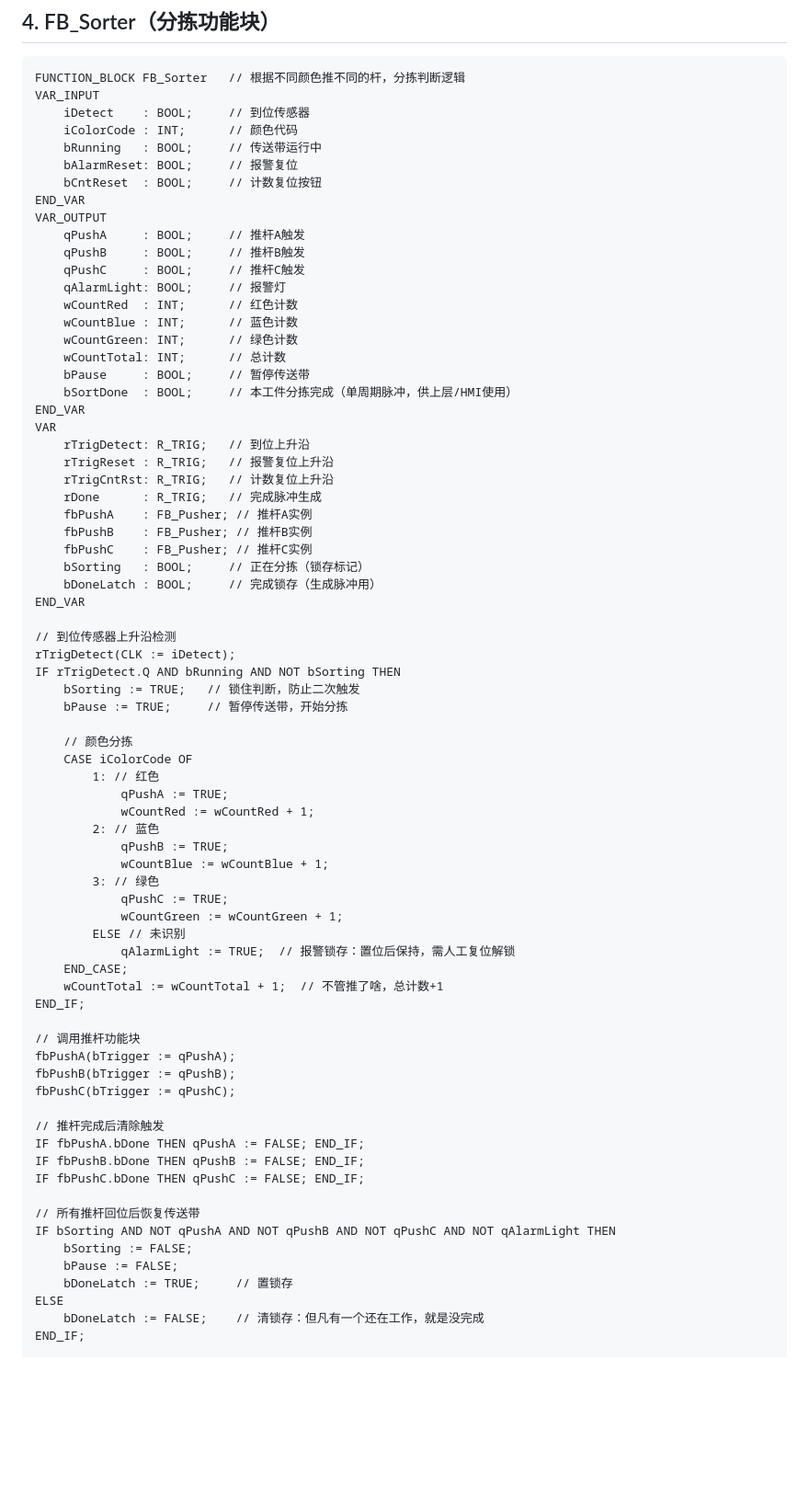
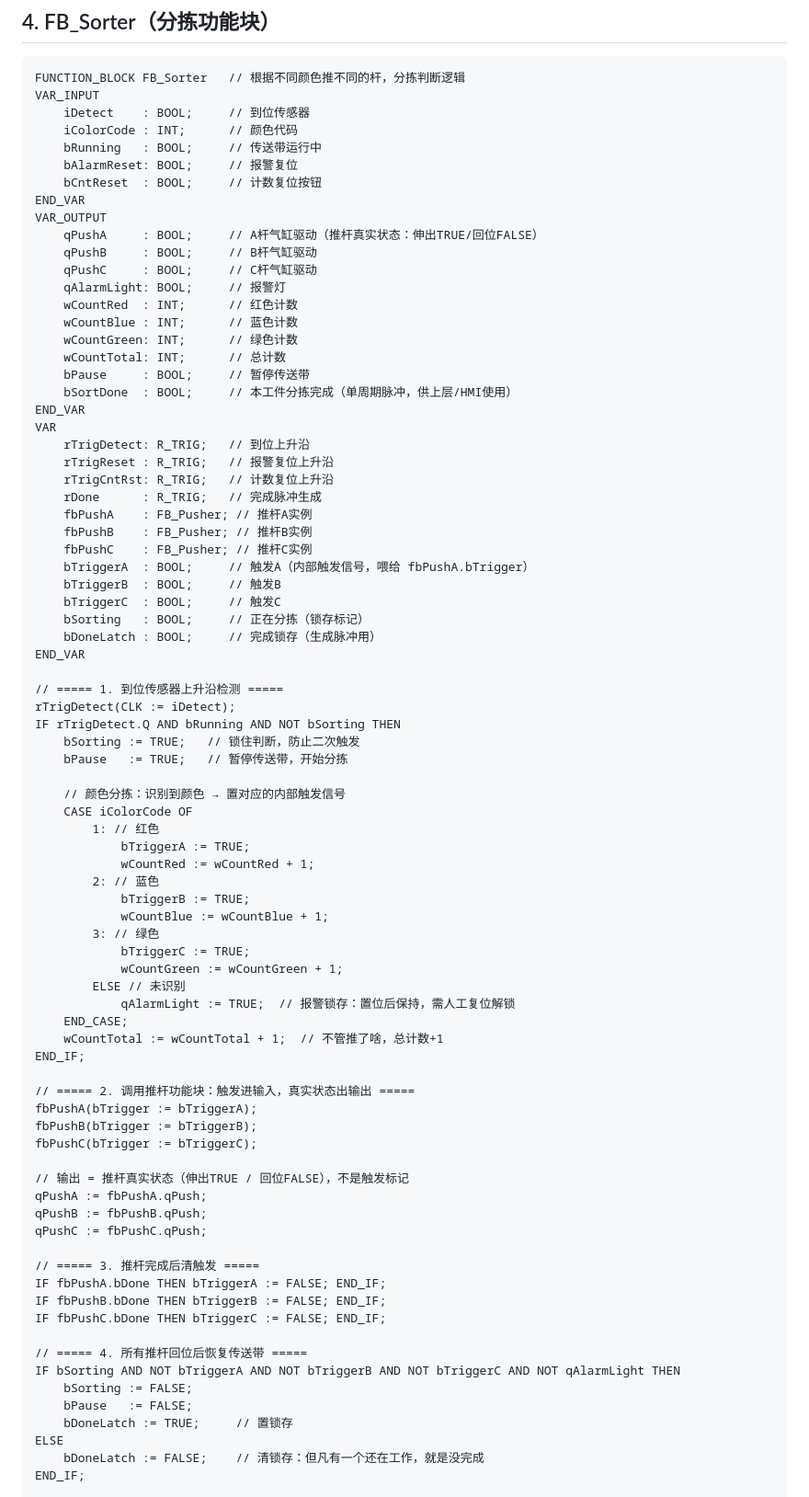
Before and after one commit to 1lws5/machine-GrowMemory, a Markdown page: THESIS/thesis代码.md, the part around the change. Shown at 92% size. Drawn GitHub-style; blank space fills up the shorter version.

Commit message:
Fix FB_Sorter: separate trigger (bTrigger) from output (qPush), output real pusher state

```diff
--- a/THESIS/thesis代码.md
+++ b/THESIS/thesis代码.md
@@ -161,9 +161,9 @@ VAR_INPUT
     bCntReset  : BOOL;     // 计数复位按钮
 END_VAR
 VAR_OUTPUT
-    qPushA     : BOOL;     // 推杆A触发
-    qPushB     : BOOL;     // 推杆B触发
-    qPushC     : BOOL;     // 推杆C触发
+    qPushA     : BOOL;     // A杆气缸驱动（推杆真实状态：伸出TRUE/回位FALSE）
+    qPushB     : BOOL;     // B杆气缸驱动
+    qPushC     : BOOL;     // C杆气缸驱动
     qAlarmLight: BOOL;     // 报警灯
     wCountRed  : INT;      // 红色计数
     wCountBlue : INT;      // 蓝色计数
@@ -180,26 +180,29 @@ VAR
     fbPushA    : FB_Pusher; // 推杆A实例
     fbPushB    : FB_Pusher; // 推杆B实例
     fbPushC    : FB_Pusher; // 推杆C实例
+    bTriggerA  : BOOL;     // 触发A（内部触发信号，喂给 fbPushA.bTrigger）
+    bTriggerB  : BOOL;     // 触发B
+    bTriggerC  : BOOL;     // 触发C
     bSorting   : BOOL;     // 正在分拣（锁存标记）
     bDoneLatch : BOOL;     // 完成锁存（生成脉冲用）
 END_VAR
 
-// 到位传感器上升沿检测
+// ===== 1. 到位传感器上升沿检测 =====
 rTrigDetect(CLK := iDetect);
 IF rTrigDetect.Q AND bRunning AND NOT bSorting THEN
     bSorting := TRUE;   // 锁住判断，防止二次触发
-    bPause := TRUE;     // 暂停传送带，开始分拣
+    bPause   := TRUE;   // 暂停传送带，开始分拣
 
-    // 颜色分拣
+    // 颜色分拣：识别到颜色 → 置对应的内部触发信号
     CASE iColorCode OF
         1: // 红色
-            qPushA := TRUE;
+            bTriggerA := TRUE;
             wCountRed := wCountRed + 1;
         2: // 蓝色
-            qPushB := TRUE;
+            bTriggerB := TRUE;
             wCountBlue := wCountBlue + 1;
         3: // 绿色
-            qPushC := TRUE;
+            bTriggerC := TRUE;
             wCountGreen := wCountGreen + 1;
         ELSE // 未识别
             qAlarmLight := TRUE;  // 报警锁存：置位后保持，需人工复位解锁
@@ -207,20 +210,25 @@ IF rTrigDetect.Q AND bRunning AND NOT bSorting THEN
     wCountTotal := wCountTotal + 1;  // 不管推了啥，总计数+1
 END_IF;
 
-// 调用推杆功能块
-fbPushA(bTrigger := qPushA);
-fbPushB(bTrigger := qPushB);
-fbPushC(bTrigger := qPushC);
+// ===== 2. 调用推杆功能块：触发进输入，真实状态出输出 =====
+fbPushA(bTrigger := bTriggerA);
+fbPushB(bTrigger := bTriggerB);
+fbPushC(bTrigger := bTriggerC);
 
-// 推杆完成后清除触发
-IF fbPushA.bDone THEN qPushA := FALSE; END_IF;
-IF fbPushB.bDone THEN qPushB := FALSE; END_IF;
-IF fbPushC.bDone THEN qPushC := FALSE; END_IF;
+// 输出 = 推杆真实状态（伸出TRUE / 回位FALSE），不是触发标记
+qPushA := fbPushA.qPush;
+qPushB := fbPushB.qPush;
+qPushC := fbPushC.qPush;
 
-// 所有推杆回位后恢复传送带
-IF bSorting AND NOT qPushA AND NOT qPushB AND NOT qPushC AND NOT qAlarmLight THEN
+// ===== 3. 推杆完成后清触发 =====
+IF fbPushA.bDone THEN bTriggerA := FALSE; END_IF;
+IF fbPushB.bDone THEN bTriggerB := FALSE; END_IF;
+IF fbPushC.bDone THEN bTriggerC := FALSE; END_IF;
+
+// ===== 4. 所有推杆回位后恢复传送带 =====
+IF bSorting AND NOT bTriggerA AND NOT bTriggerB AND NOT bTriggerC AND NOT qAlarmLight THEN
     bSorting := FALSE;
-    bPause := FALSE;
+    bPause   := FALSE;
     bDoneLatch := TRUE;     // 置锁存
 ELSE
     bDoneLatch := FALSE;    // 清锁存：但凡有一个还在工作，就是没完成
```
